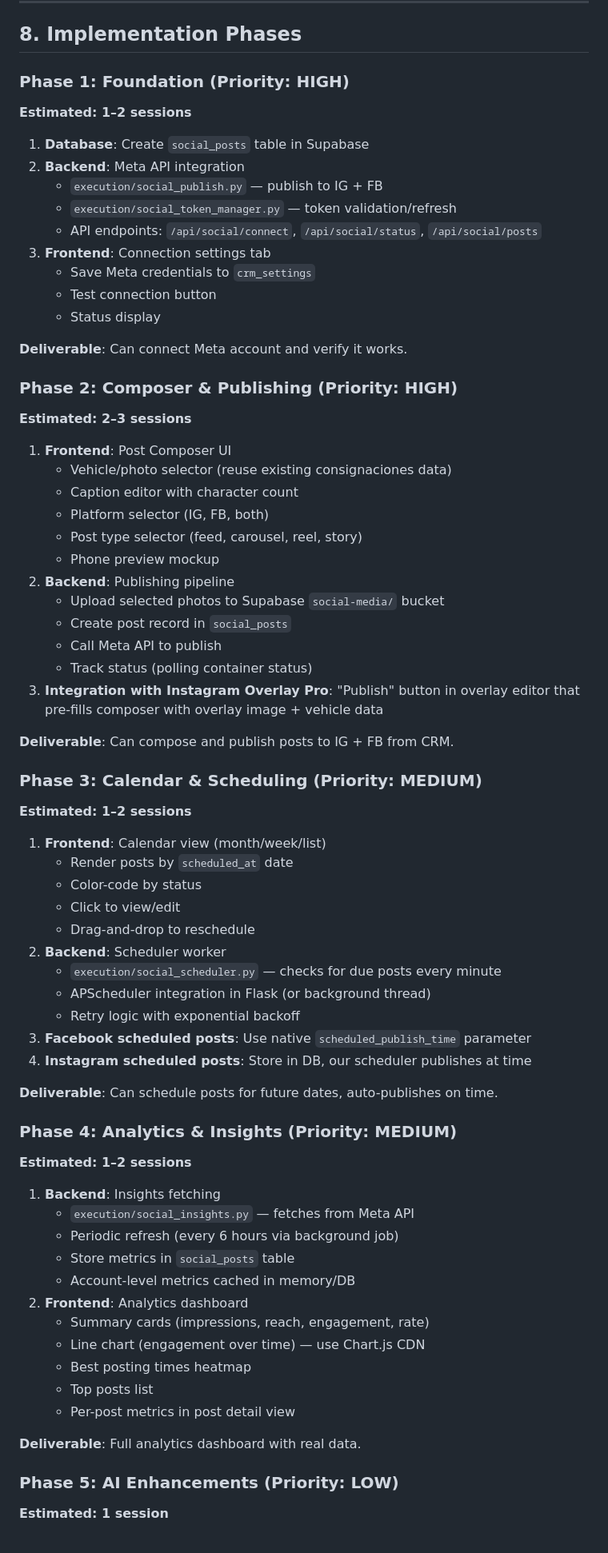
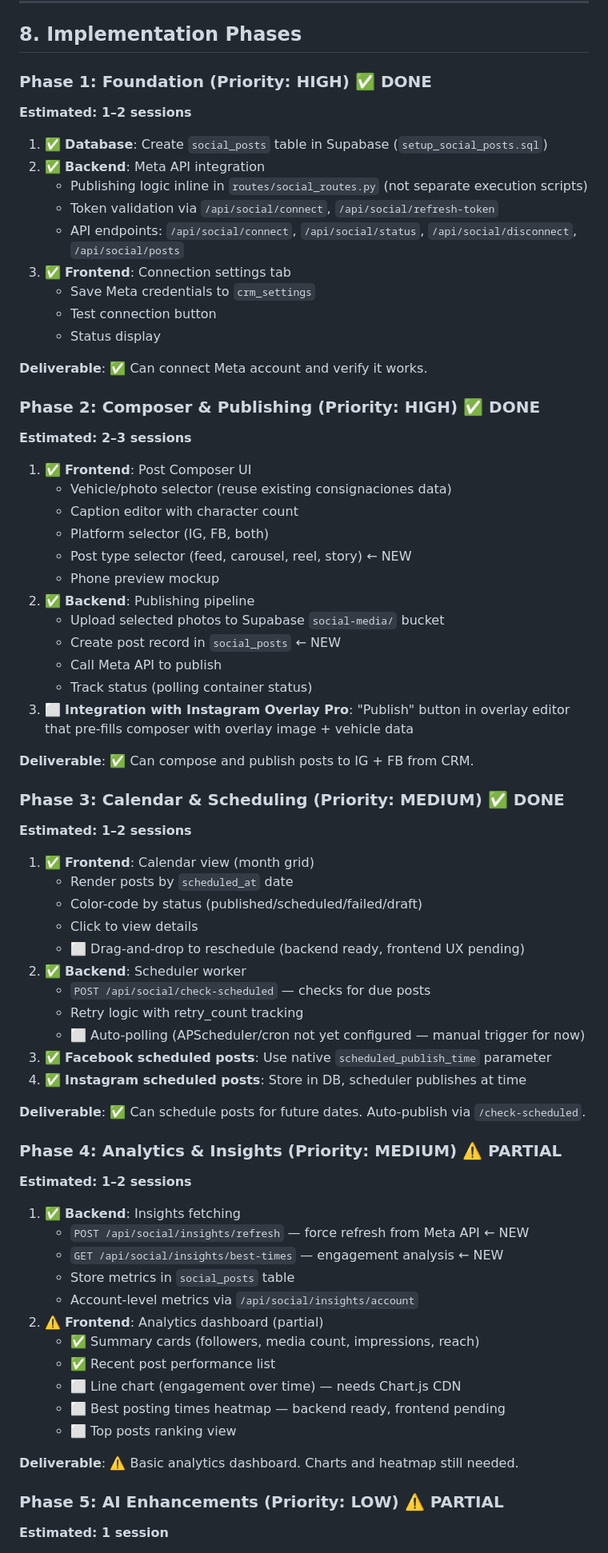
Before and after one commit to dryanez/autodirectocrm, a Markdown page: directives/social_media_publishing.md, the part around one of its changes. Shown at 80% size. Drawn GitHub-style.

Commit message:
docs: update social media directive — mark phases 1-3 as done, 4-5 partial

```diff
--- a/directives/social_media_publishing.md
+++ b/directives/social_media_publishing.md
@@ -545,73 +545,73 @@ Add to sidebar navigation. Internal view name: `social`.
 
 ## 8. Implementation Phases
 
-### Phase 1: Foundation (Priority: HIGH)
+### Phase 1: Foundation (Priority: HIGH) ✅ DONE
 **Estimated: 1–2 sessions**
 
-1. **Database**: Create `social_posts` table in Supabase
-2. **Backend**: Meta API integration
-   - `execution/social_publish.py` — publish to IG + FB
-   - `execution/social_token_manager.py` — token validation/refresh
-   - API endpoints: `/api/social/connect`, `/api/social/status`, `/api/social/posts`
-3. **Frontend**: Connection settings tab
+1. ✅ **Database**: Create `social_posts` table in Supabase (`setup_social_posts.sql`)
+2. ✅ **Backend**: Meta API integration
+   - Publishing logic inline in `routes/social_routes.py` (not separate execution scripts)
+   - Token validation via `/api/social/connect`, `/api/social/refresh-token`
+   - API endpoints: `/api/social/connect`, `/api/social/status`, `/api/social/disconnect`, `/api/social/posts`
+3. ✅ **Frontend**: Connection settings tab
    - Save Meta credentials to `crm_settings`
    - Test connection button
    - Status display
 
-**Deliverable**: Can connect Meta account and verify it works.
+**Deliverable**: ✅ Can connect Meta account and verify it works.
 
-### Phase 2: Composer & Publishing (Priority: HIGH)
+### Phase 2: Composer & Publishing (Priority: HIGH) ✅ DONE
 **Estimated: 2–3 sessions**
 
-1. **Frontend**: Post Composer UI
+1. ✅ **Frontend**: Post Composer UI
    - Vehicle/photo selector (reuse existing consignaciones data)
    - Caption editor with character count
    - Platform selector (IG, FB, both)
-   - Post type selector (feed, carousel, reel, story)
+   - Post type selector (feed, carousel, reel, story) ← NEW
    - Phone preview mockup
-2. **Backend**: Publishing pipeline
+2. ✅ **Backend**: Publishing pipeline
    - Upload selected photos to Supabase `social-media/` bucket
-   - Create post record in `social_posts`
+   - Create post record in `social_posts` ← NEW
    - Call Meta API to publish
    - Track status (polling container status)
-3. **Integration with Instagram Overlay Pro**: "Publish" button in overlay editor that pre-fills composer with overlay image + vehicle data
+3. ⬜ **Integration with Instagram Overlay Pro**: "Publish" button in overlay editor that pre-fills composer with overlay image + vehicle data
 
-**Deliverable**: Can compose and publish posts to IG + FB from CRM.
+**Deliverable**: ✅ Can compose and publish posts to IG + FB from CRM.
 
-### Phase 3: Calendar & Scheduling (Priority: MEDIUM)
+### Phase 3: Calendar & Scheduling (Priority: MEDIUM) ✅ DONE
 **Estimated: 1–2 sessions**
 
-1. **Frontend**: Calendar view (month/week/list)
+1. ✅ **Frontend**: Calendar view (month grid)
    - Render posts by `scheduled_at` date
-   - Color-code by status
-   - Click to view/edit
-   - Drag-and-drop to reschedule
-2. **Backend**: Scheduler worker
-   - `execution/social_scheduler.py` — checks for due posts every minute
-   - APScheduler integration in Flask (or background thread)
-   - Retry logic with exponential backoff
-3. **Facebook scheduled posts**: Use native `scheduled_publish_time` parameter
-4. **Instagram scheduled posts**: Store in DB, our scheduler publishes at time
+   - Color-code by status (published/scheduled/failed/draft)
+   - Click to view details
+   - ⬜ Drag-and-drop to reschedule (backend ready, frontend UX pending)
+2. ✅ **Backend**: Scheduler worker
+   - `POST /api/social/check-scheduled` — checks for due posts
+   - Retry logic with retry_count tracking
+   - ⬜ Auto-polling (APScheduler/cron not yet configured — manual trigger for now)
+3. ✅ **Facebook scheduled posts**: Use native `scheduled_publish_time` parameter
+4. ✅ **Instagram scheduled posts**: Store in DB, scheduler publishes at time
 
-**Deliverable**: Can schedule posts for future dates, auto-publishes on time.
+**Deliverable**: ✅ Can schedule posts for future dates. Auto-publish via `/check-scheduled`.
 
-### Phase 4: Analytics & Insights (Priority: MEDIUM)
+### Phase 4: Analytics & Insights (Priority: MEDIUM) ⚠️ PARTIAL
 **Estimated: 1–2 sessions**
 
-1. **Backend**: Insights fetching
-   - `execution/social_insights.py` — fetches from Meta API
-   - Periodic refresh (every 6 hours via background job)
+1. ✅ **Backend**: Insights fetching
+   - `POST /api/social/insights/refresh` — force refresh from Meta API ← NEW
+   - `GET /api/social/insights/best-times` — engagement analysis ← NEW
    - Store metrics in `social_posts` table
-   - Account-level metrics cached in memory/DB
-2. **Frontend**: Analytics dashboard
-   - Summary cards (impressions, reach, engagement, rate)
-   - Line chart (engagement over time) — use Chart.js CDN
-   - Best posting times heatmap
-   - Top posts list
-   - Per-post metrics in post detail view
+   - Account-level metrics via `/api/social/insights/account`
+2. ⚠️ **Frontend**: Analytics dashboard (partial)
+   - ✅ Summary cards (followers, media count, impressions, reach)
+   - ✅ Recent post performance list
+   - ⬜ Line chart (engagement over time) — needs Chart.js CDN
+   - ⬜ Best posting times heatmap — backend ready, frontend pending
+   - ⬜ Top posts ranking view
 
-**Deliverable**: Full analytics dashboard with real data.
+**Deliverable**: ⚠️ Basic analytics dashboard. Charts and heatmap still needed.
 
-### Phase 5: AI Enhancements (Priority: LOW)
+### Phase 5: AI Enhancements (Priority: LOW) ⚠️ PARTIAL
 **Estimated: 1 session**
 
```
Also changed, not shown: other parts of directives/social_media_publishing.md (+8 -8 lines).
